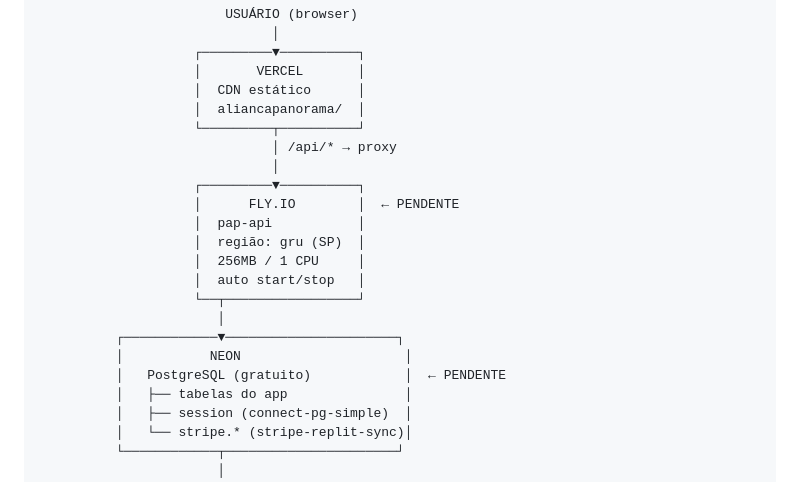
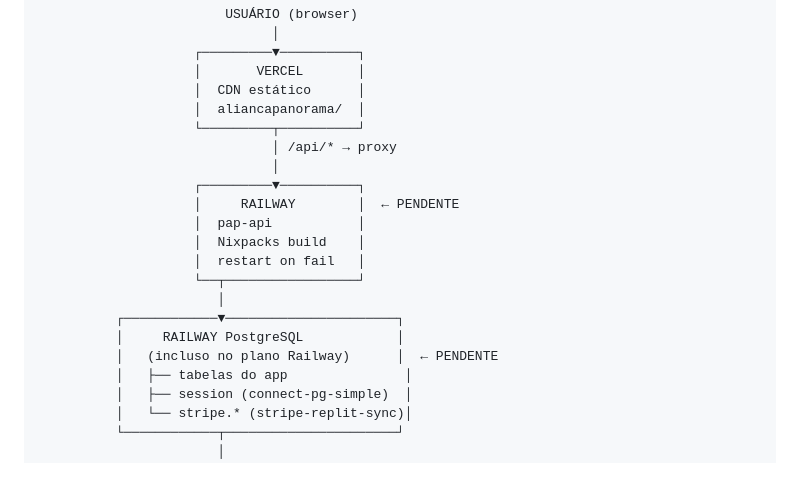
Before and after one commit to yurituccieterovic-cell/Site-ST, a Markdown page: aliancapanorama-src/MAPA.md, the part around the change. Rendered like a GitHub page.

Commit message:
fix: update architecture diagram from Fly.io/Neon to Railway
Co-Authored-By: Claude Sonnet 4.6 <noreply@anthropic.com>

```diff
--- a/aliancapanorama-src/MAPA.md
+++ b/aliancapanorama-src/MAPA.md
@@ -50,16 +50,15 @@
                               │ /api/* → proxy
                               │
                     ┌─────────▼──────────┐
-                    │      FLY.IO        │  ← PENDENTE
+                    │     RAILWAY        │  ← PENDENTE
                     │  pap-api           │
-                    │  região: gru (SP)  │
-                    │  256MB / 1 CPU     │
-                    │  auto start/stop   │
+                    │  Nixpacks build    │
+                    │  restart on fail   │
                     └──┬─────────────────┘
                        │
           ┌────────────▼──────────────────────┐
-          │           NEON                     │
-          │   PostgreSQL (gratuito)            │  ← PENDENTE
+          │     RAILWAY PostgreSQL            │
+          │   (incluso no plano Railway)      │  ← PENDENTE
           │   ├── tabelas do app               │
           │   ├── session (connect-pg-simple)  │
           │   └── stripe.* (stripe-replit-sync)│
```
